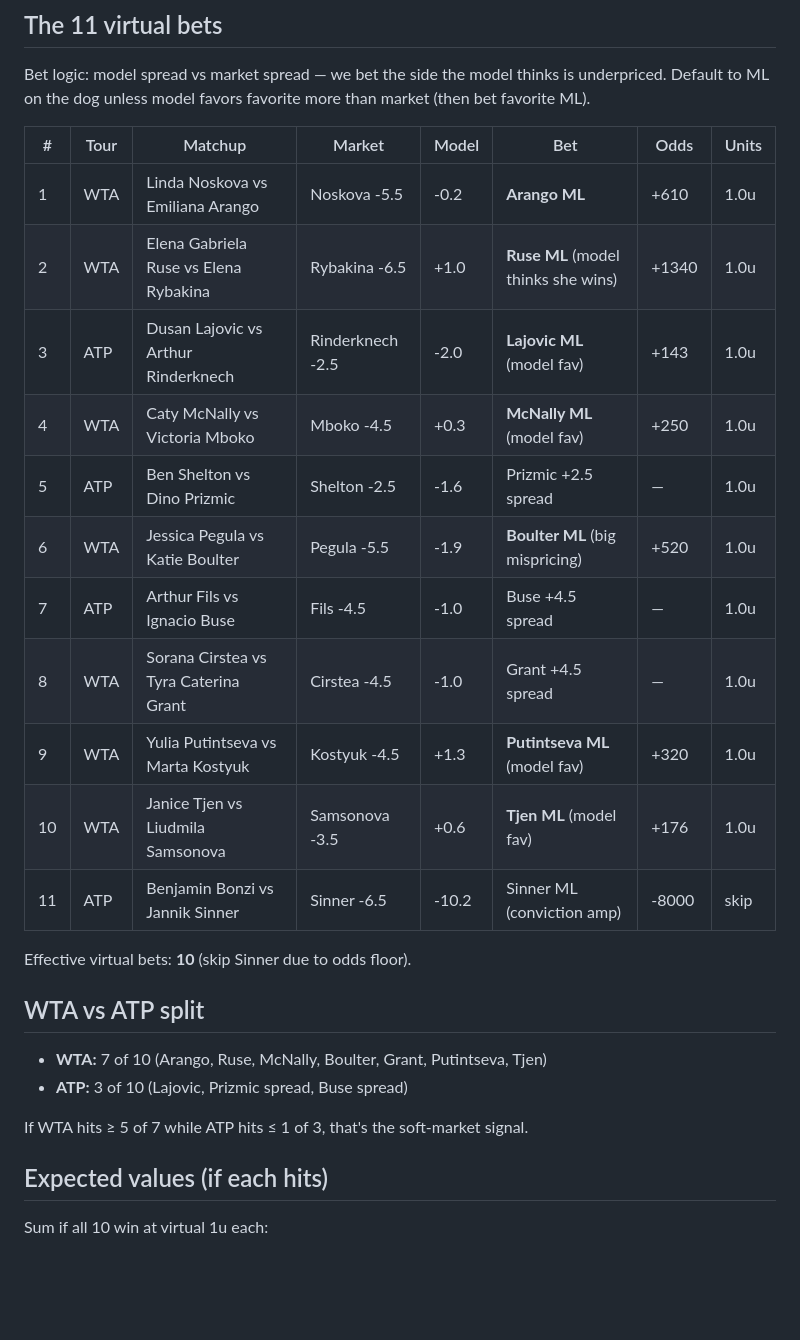
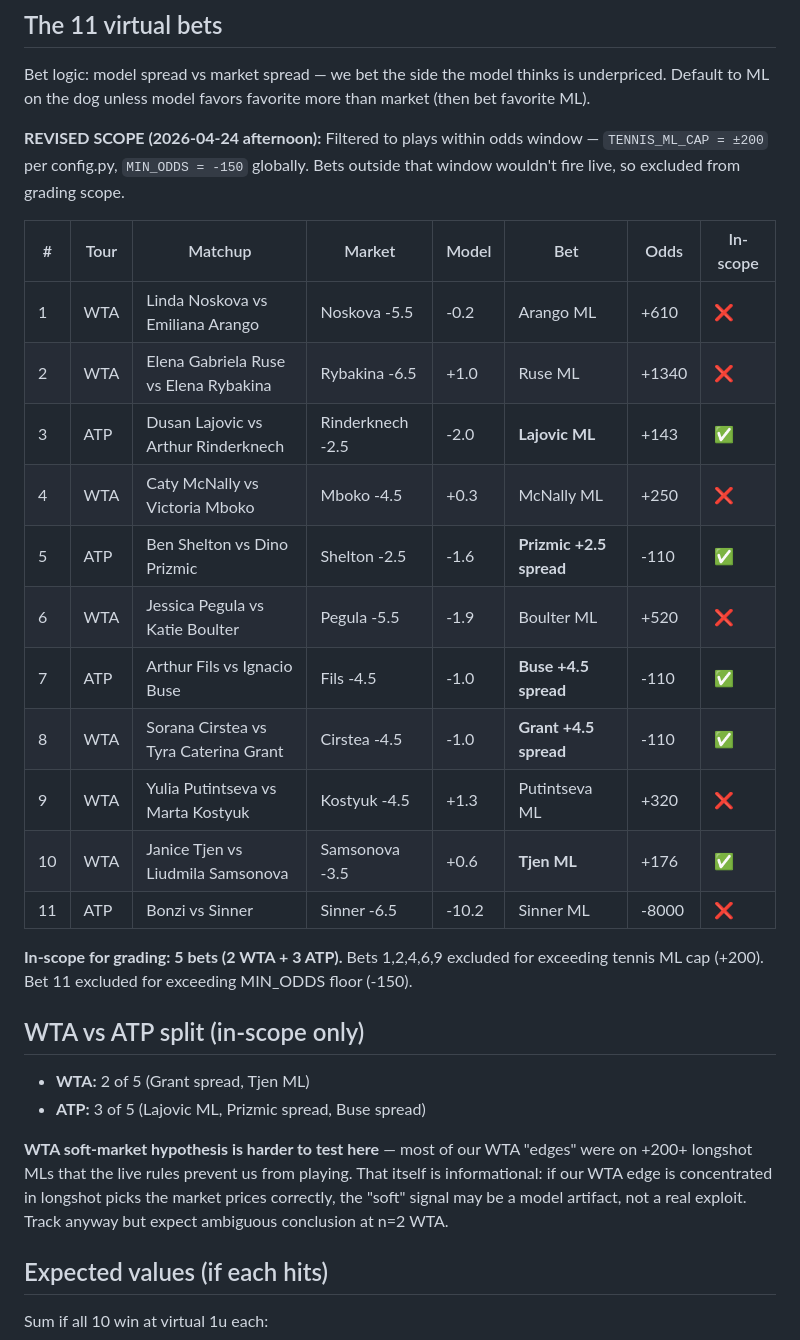
Before and after one commit to scarusillo/scottys-edge, a Markdown page: data/tennis_block_backtest_20260424.md, the part around the change. GitHub-like rendering; blank space fills up the shorter version.

Commit message:
tennis backtest: filter to in-scope bets only (5 of 11)
Tennis ML cap is ±200 per config.py; MIN_ODDS is -150 globally. Six of
the original 11 virtual bets fell outside that window. Grading scope
reduced to 5 bets (2 WTA + 3 ATP) that would actually fire live.

WTA soft-market hypothesis is harder to test at n=2 WTA — noting that
most WTA "edges" we found were on longshot MLs (+250 to +1340) outside
our live odds window, which may itself reveal the model is overfitting
low-sample clay Elo rather than finding a real exploit.

Co-Authored-By: Claude Opus 4.7 (1M context) <noreply@anthropic.com>

```diff
--- a/data/tennis_block_backtest_20260424.md
+++ b/data/tennis_block_backtest_20260424.md
@@ -12,28 +12,30 @@ All picks blocked today by DIVERGENCE_GATE (`insufficient_elo_games` or `post_el
 
 Bet logic: model spread vs market spread — we bet the side the model thinks is underpriced. Default to ML on the dog unless model favors favorite more than market (then bet favorite ML).
 
-| # | Tour | Matchup | Market | Model | Bet | Odds | Units |
+**REVISED SCOPE (2026-04-24 afternoon):** Filtered to plays within odds window — `TENNIS_ML_CAP = ±200` per config.py, `MIN_ODDS = -150` globally. Bets outside that window wouldn't fire live, so excluded from grading scope.
+
+| # | Tour | Matchup | Market | Model | Bet | Odds | In-scope |
 |---|---|---|---|---|---|---|---|
-| 1 | WTA | Linda Noskova vs Emiliana Arango | Noskova -5.5 | -0.2 | **Arango ML** | +610 | 1.0u |
-| 2 | WTA | Elena Gabriela Ruse vs Elena Rybakina | Rybakina -6.5 | +1.0 | **Ruse ML** (model thinks she wins) | +1340 | 1.0u |
-| 3 | ATP | Dusan Lajovic vs Arthur Rinderknech | Rinderknech -2.5 | -2.0 | **Lajovic ML** (model fav) | +143 | 1.0u |
-| 4 | WTA | Caty McNally vs Victoria Mboko | Mboko -4.5 | +0.3 | **McNally ML** (model fav) | +250 | 1.0u |
-| 5 | ATP | Ben Shelton vs Dino Prizmic | Shelton -2.5 | -1.6 | Prizmic +2.5 spread | — | 1.0u |
-| 6 | WTA | Jessica Pegula vs Katie Boulter | Pegula -5.5 | -1.9 | **Boulter ML** (big mispricing) | +520 | 1.0u |
-| 7 | ATP | Arthur Fils vs Ignacio Buse | Fils -4.5 | -1.0 | Buse +4.5 spread | — | 1.0u |
-| 8 | WTA | Sorana Cirstea vs Tyra Caterina Grant | Cirstea -4.5 | -1.0 | Grant +4.5 spread | — | 1.0u |
-| 9 | WTA | Yulia Putintseva vs Marta Kostyuk | Kostyuk -4.5 | +1.3 | **Putintseva ML** (model fav) | +320 | 1.0u |
-| 10 | WTA | Janice Tjen vs Liudmila Samsonova | Samsonova -3.5 | +0.6 | **Tjen ML** (model fav) | +176 | 1.0u |
-| 11 | ATP | Benjamin Bonzi vs Jannik Sinner | Sinner -6.5 | -10.2 | Sinner ML (conviction amp) | -8000 | skip |
+| 1 | WTA | Linda Noskova vs Emiliana Arango | Noskova -5.5 | -0.2 | Arango ML | +610 | ❌ |
+| 2 | WTA | Elena Gabriela Ruse vs Elena Rybakina | Rybakina -6.5 | +1.0 | Ruse ML | +1340 | ❌ |
+| 3 | ATP | Dusan Lajovic vs Arthur Rinderknech | Rinderknech -2.5 | -2.0 | **Lajovic ML** | +143 | ✅ |
+| 4 | WTA | Caty McNally vs Victoria Mboko | Mboko -4.5 | +0.3 | McNally ML | +250 | ❌ |
+| 5 | ATP | Ben Shelton vs Dino Prizmic | Shelton -2.5 | -1.6 | **Prizmic +2.5 spread** | -110 | ✅ |
+| 6 | WTA | Jessica Pegula vs Katie Boulter | Pegula -5.5 | -1.9 | Boulter ML | +520 | ❌ |
+| 7 | ATP | Arthur Fils vs Ignacio Buse | Fils -4.5 | -1.0 | **Buse +4.5 spread** | -110 | ✅ |
+| 8 | WTA | Sorana Cirstea vs Tyra Caterina Grant | Cirstea -4.5 | -1.0 | **Grant +4.5 spread** | -110 | ✅ |
+| 9 | WTA | Yulia Putintseva vs Marta Kostyuk | Kostyuk -4.5 | +1.3 | Putintseva ML | +320 | ❌ |
+| 10 | WTA | Janice Tjen vs Liudmila Samsonova | Samsonova -3.5 | +0.6 | **Tjen ML** | +176 | ✅ |
+| 11 | ATP | Bonzi vs Sinner | Sinner -6.5 | -10.2 | Sinner ML | -8000 | ❌ |
 
-Effective virtual bets: **10** (skip Sinner due to odds floor).
+**In-scope for grading: 5 bets (2 WTA + 3 ATP).** Bets 1,2,4,6,9 excluded for exceeding tennis ML cap (+200). Bet 11 excluded for exceeding MIN_ODDS floor (-150).
 
-## WTA vs ATP split
+## WTA vs ATP split (in-scope only)
 
-- **WTA:** 7 of 10 (Arango, Ruse, McNally, Boulter, Grant, Putintseva, Tjen)
-- **ATP:** 3 of 10 (Lajovic, Prizmic spread, Buse spread)
+- **WTA:** 2 of 5 (Grant spread, Tjen ML)
+- **ATP:** 3 of 5 (Lajovic ML, Prizmic spread, Buse spread)
 
-If WTA hits ≥ 5 of 7 while ATP hits ≤ 1 of 3, that's the soft-market signal.
+**WTA soft-market hypothesis is harder to test here** — most of our WTA "edges" were on +200+ longshot MLs that the live rules prevent us from playing. That itself is informational: if our WTA edge is concentrated in longshot picks the market prices correctly, the "soft" signal may be a model artifact, not a real exploit. Track anyway but expect ambiguous conclusion at n=2 WTA.
 
 ## Expected values (if each hits)
 
```
